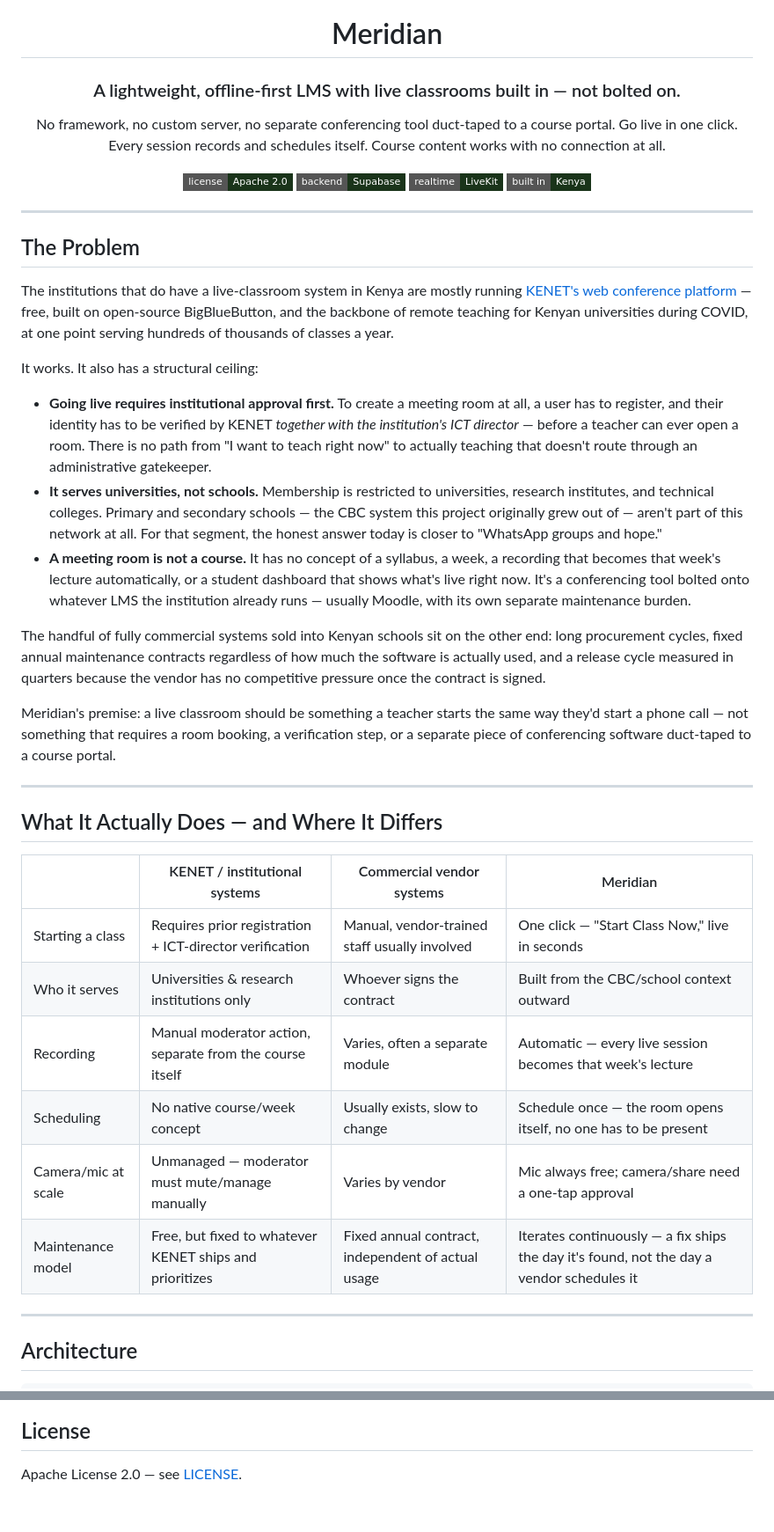
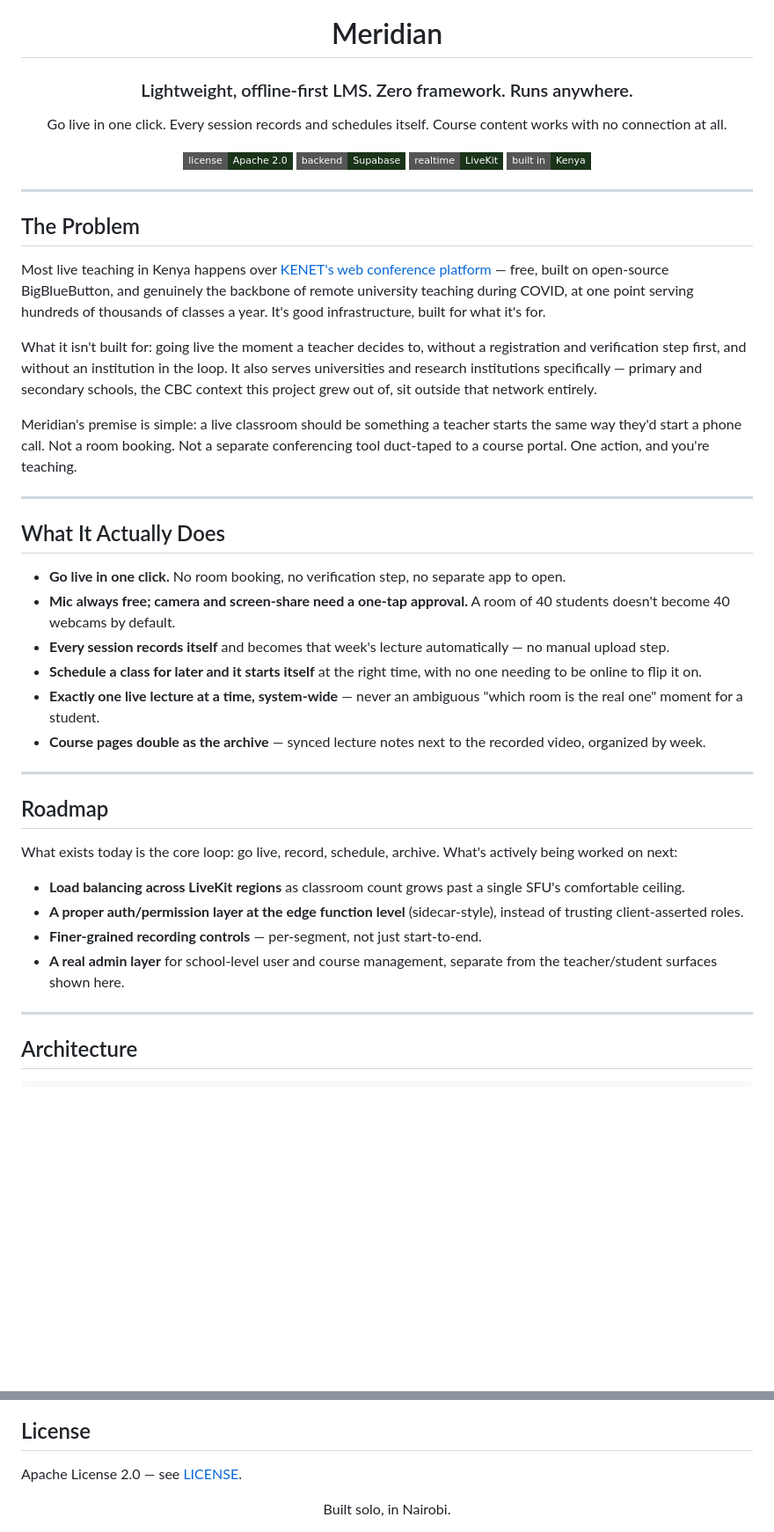
Before and after one commit to georgekimaninjoroge/Meridian, a Markdown page: README.md, 2 parts joined by grey strips. Shown at 88% size. Rendered like a GitHub page; badges without logos; blank space fills up the shorter version.

Commit message:
Revise README for clarity and conciseness
Updated the README to clarify the purpose and features of Meridian, emphasizing its ease of use and target audience. Improved language for better readability and removed redundant sections.

```diff
--- a/README.md
+++ b/README.md
@@ -5,11 +5,10 @@
 
 # Meridian
 
-### A lightweight, offline-first LMS with live classrooms built in — not bolted on.
+### Lightweight, offline-first LMS. Zero framework. Runs anywhere.
 
-No framework, no custom server, no separate conferencing tool duct-taped
-to a course portal. Go live in one click. Every session records and
-schedules itself. Course content works with no connection at all.
+Go live in one click. Every session records and schedules itself.
+Course content works with no connection at all.
 
 [![Apache 2.0](https://img.shields.io/badge/license-Apache%202.0-1a341a?style=flat-square)](LICENSE)
 [![Supabase](https://img.shields.io/badge/backend-Supabase-1a341a?style=flat-square)](#architecture)
@@ -22,54 +21,55 @@ schedules itself. Course content works with no connection at all.
 
 ## The Problem
 
-The institutions that do have a live-classroom system in Kenya are
-mostly running [KENET's web conference platform](https://conference.ke)
-— free, built on open-source BigBlueButton, and the backbone of remote
-teaching for Kenyan universities during COVID, at one point serving
-hundreds of thousands of classes a year.
+Most live teaching in Kenya happens over [KENET's web conference
+platform](https://conference.ke) — free, built on open-source
+BigBlueButton, and genuinely the backbone of remote university teaching
+during COVID, at one point serving hundreds of thousands of classes a
+year. It's good infrastructure, built for what it's for.
 
-It works. It also has a structural ceiling:
+What it isn't built for: going live the moment a teacher decides to,
+without a registration and verification step first, and without an
+institution in the loop. It also serves universities and research
+institutions specifically — primary and secondary schools, the CBC
+context this project grew out of, sit outside that network entirely.
 
-- **Going live requires institutional approval first.** To create a
-  meeting room at all, a user has to register, and their identity has
-  to be verified by KENET *together with the institution's ICT
-  director* — before a teacher can ever open a room. There is no path
-  from "I want to teach right now" to actually teaching that doesn't
-  route through an administrative gatekeeper.
-- **It serves universities, not schools.** Membership is restricted to
-  universities, research institutes, and technical colleges. Primary
-  and secondary schools — the CBC system this project originally grew
-  out of — aren't part of this network at all. For that segment, the
-  honest answer today is closer to "WhatsApp groups and hope."
-- **A meeting room is not a course.** It has no concept of a syllabus,
-  a week, a recording that becomes that week's lecture automatically,
-  or a student dashboard that shows what's live right now. It's a
-  conferencing tool bolted onto whatever LMS the institution already
-  runs — usually Moodle, with its own separate maintenance burden.
-
-The handful of fully commercial systems sold into Kenyan schools sit on
-the other end: long procurement cycles, fixed annual maintenance
-contracts regardless of how much the software is actually used, and a
-release cycle measured in quarters because the vendor has no competitive
-pressure once the contract is signed.
-
-Meridian's premise: a live classroom should be something a teacher starts
-the same way they'd start a phone call — not something that requires a
-room booking, a verification step, or a separate piece of conferencing
-software duct-taped to a course portal.
+Meridian's premise is simple: a live classroom should be something a
+teacher starts the same way they'd start a phone call. Not a room
+booking. Not a separate conferencing tool duct-taped to a course portal.
+One action, and you're teaching.
 
 ---
 
-## What It Actually Does — and Where It Differs
+## What It Actually Does
 
-|                      | KENET / institutional systems                          | Commercial vendor systems                         | Meridian                                                        |
-|----------------------|----------------------------------------------------------|----------------------------------------------------|------------------------------------------------------------------|
-| Starting a class      | Requires prior registration + ICT-director verification  | Manual, vendor-trained staff usually involved      | One click — "Start Class Now," live in seconds                  |
-| Who it serves          | Universities & research institutions only                  | Whoever signs the contract                          | Built from the CBC/school context outward                       |
-| Recording               | Manual moderator action, separate from the course itself     | Varies, often a separate module                      | Automatic — every live session becomes that week's lecture       |
-| Scheduling               | No native course/week concept                                  | Usually exists, slow to change                        | Schedule once — the room opens itself, no one has to be present  |
-| Camera/mic at scale       | Unmanaged — moderator must mute/manage manually                  | Varies by vendor                                       | Mic always free; camera/share need a one-tap approval             |
-| Maintenance model          | Free, but fixed to whatever KENET ships and prioritizes             | Fixed annual contract, independent of actual usage       | Iterates continuously — a fix ships the day it's found, not the day a vendor schedules it |
+- **Go live in one click.** No room booking, no verification step,
+  no separate app to open.
+- **Mic always free; camera and screen-share need a one-tap approval.**
+  A room of 40 students doesn't become 40 webcams by default.
+- **Every session records itself** and becomes that week's lecture
+  automatically — no manual upload step.
+- **Schedule a class for later and it starts itself** at the right
+  time, with no one needing to be online to flip it on.
+- **Exactly one live lecture at a time, system-wide** — never an
+  ambiguous "which room is the real one" moment for a student.
+- **Course pages double as the archive** — synced lecture notes next
+  to the recorded video, organized by week.
+
+---
+
+## Roadmap
+
+What exists today is the core loop: go live, record, schedule, archive.
+What's actively being worked on next:
+
+- **Load balancing across LiveKit regions** as classroom count grows
+  past a single SFU's comfortable ceiling.
+- **A proper auth/permission layer at the edge function level**
+  (sidecar-style), instead of trusting client-asserted roles.
+- **Finer-grained recording controls** — per-segment, not just
+  start-to-end.
+- **A real admin layer** for school-level user and course management,
+  separate from the teacher/student surfaces shown here.
 
 ---
 
@@ -201,3 +203,7 @@ database schema aren't included here.
 ## License
 
 Apache License 2.0 — see [LICENSE](LICENSE).
+
+<div align="center">
+Built solo, in Nairobi.
+</div>
```
Also changed, not shown: other parts of README.md (+2 -0 lines).
